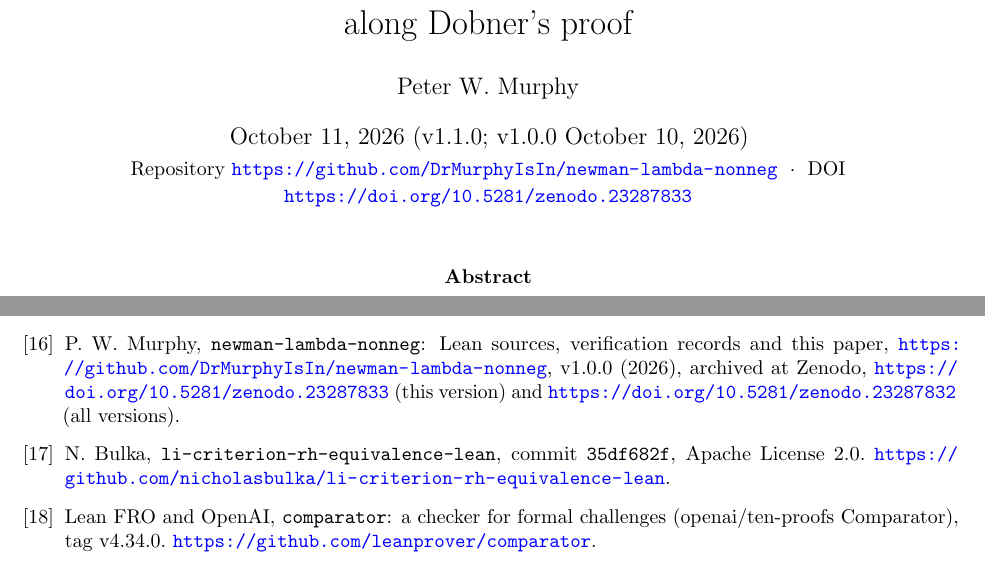
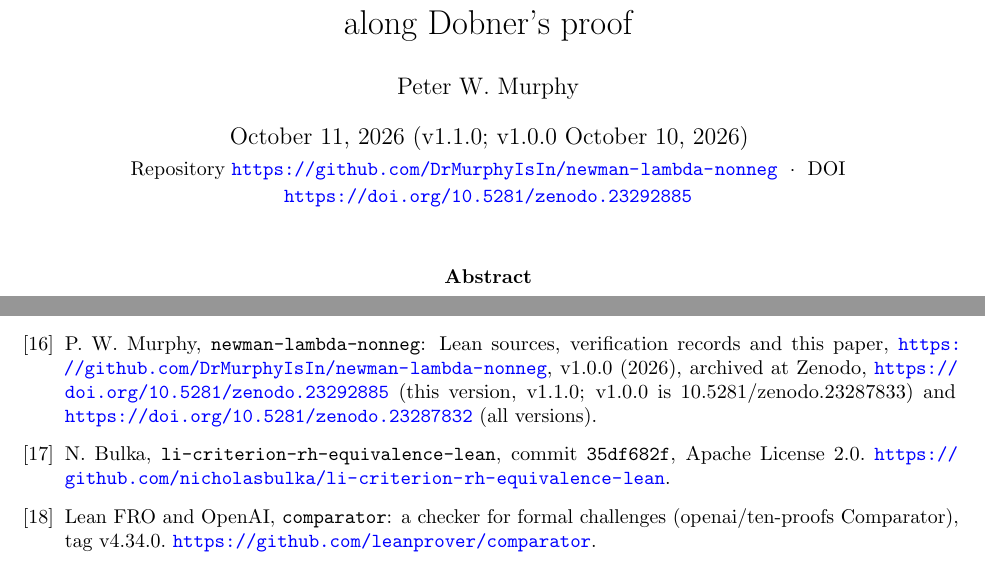
Before and after one commit to DrMurphyIsIn/newman-lambda-nonneg, a LaTeX paper (paper/paper.tex): two parts of pages 1 and 14 of 15, joined at a grey line, cut so that both start at the same text. Compiled offline with pdfLaTeX.

Commit message:
v1.1.0 Zenodo DOI 10.5281/zenodo.23292885 written into CITATION, README, paper, arXiv sheet; verify.yml checks dbn_newman_of_sharp via a stdin module (the vendored guard at newman-v1.1.0 does not print it; fixed upstream in Arda PR #683)
Co-Authored-By: Claude Fable 5.1 <noreply@anthropic.com>
Claude-Session: https://claude.ai/code/session_01T6sQ9By6CuBoffW7BYPHJT

```diff
--- a/paper/paper.tex
+++ b/paper/paper.tex
@@ -50,7 +50,7 @@
 
 \title{Newman's conjecture, kernel-checked:\\ $\Lam \ge 0$ for the de Bruijn--Newman constant in Lean~4\\ along Dobner's proof}
 \author{Peter W. Murphy}
-\date{October 11, 2026 (v1.1.0; v1.0.0 October 10, 2026)\\[2pt] \small Repository \url{https://github.com/DrMurphyIsIn/newman-lambda-nonneg} \;$\cdot$\; DOI \url{https://doi.org/10.5281/zenodo.23287833}}
+\date{October 11, 2026 (v1.1.0; v1.0.0 October 10, 2026)\\[2pt] \small Repository \url{https://github.com/DrMurphyIsIn/newman-lambda-nonneg} \;$\cdot$\; DOI \url{https://doi.org/10.5281/zenodo.23292885}}
 
 \begin{document}
 \maketitle
@@ -458,7 +458,7 @@ The theorem is Rodgers and Tao's and the proof is Dobner's; this paper formalize
 
 \bibitem{Arda} P.~W. Murphy, Arda: the Telperion engine and the missions registry, \url{https://github.com/DrMurphyIsIn/Arda}, tag \texttt{newman-v1.0.0} (commit \texttt{ddf2ecff0}). The \texttt{dbn} island is \texttt{telperion/examples/dbn/lean}; the registry node is \texttt{RH\_dbn\_newman} in \texttt{telperion/missions/rh}; the design notes are \texttt{telperion/docs/NEWMAN\_LAMBDA\_NONNEG\_SCOPING\_2026-10-10.md} and \texttt{RH\_PROGRAM\_2026-10-10.md}.
 
-\bibitem{Repo} P.~W. Murphy, \texttt{newman-lambda-nonneg}: Lean sources, verification records and this paper, \url{https://github.com/DrMurphyIsIn/newman-lambda-nonneg}, v1.0.0 (2026), archived at Zenodo, \url{https://doi.org/10.5281/zenodo.23287833} (this version) and \url{https://doi.org/10.5281/zenodo.23287832} (all versions).
+\bibitem{Repo} P.~W. Murphy, \texttt{newman-lambda-nonneg}: Lean sources, verification records and this paper, \url{https://github.com/DrMurphyIsIn/newman-lambda-nonneg}, v1.0.0 (2026), archived at Zenodo, \url{https://doi.org/10.5281/zenodo.23292885} (this version, v1.1.0; v1.0.0 is 10.5281/zenodo.23287833) and \url{https://doi.org/10.5281/zenodo.23287832} (all versions).
 
 \bibitem{LiCrit} N.~Bulka, \texttt{li-criterion-rh-equivalence-lean}, commit \texttt{35df682f}, Apache License 2.0. \url{https://github.com/nicholasbulka/li-criterion-rh-equivalence-lean}.
 
```
Also changed, not shown: .github/workflows/verify.yml (+2 -0 lines), paper/ARXIV.md (+1 -1 lines), README.md, paper/paper.pdf, 2 other files.
